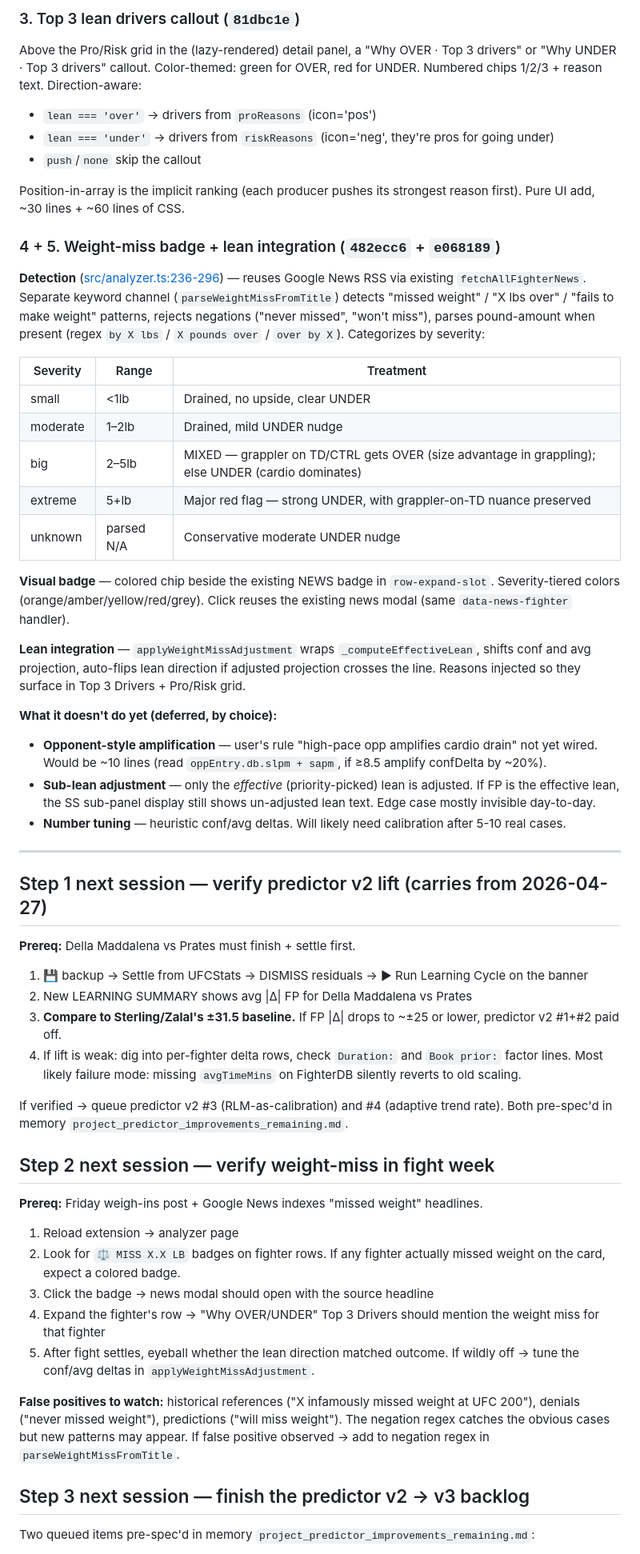
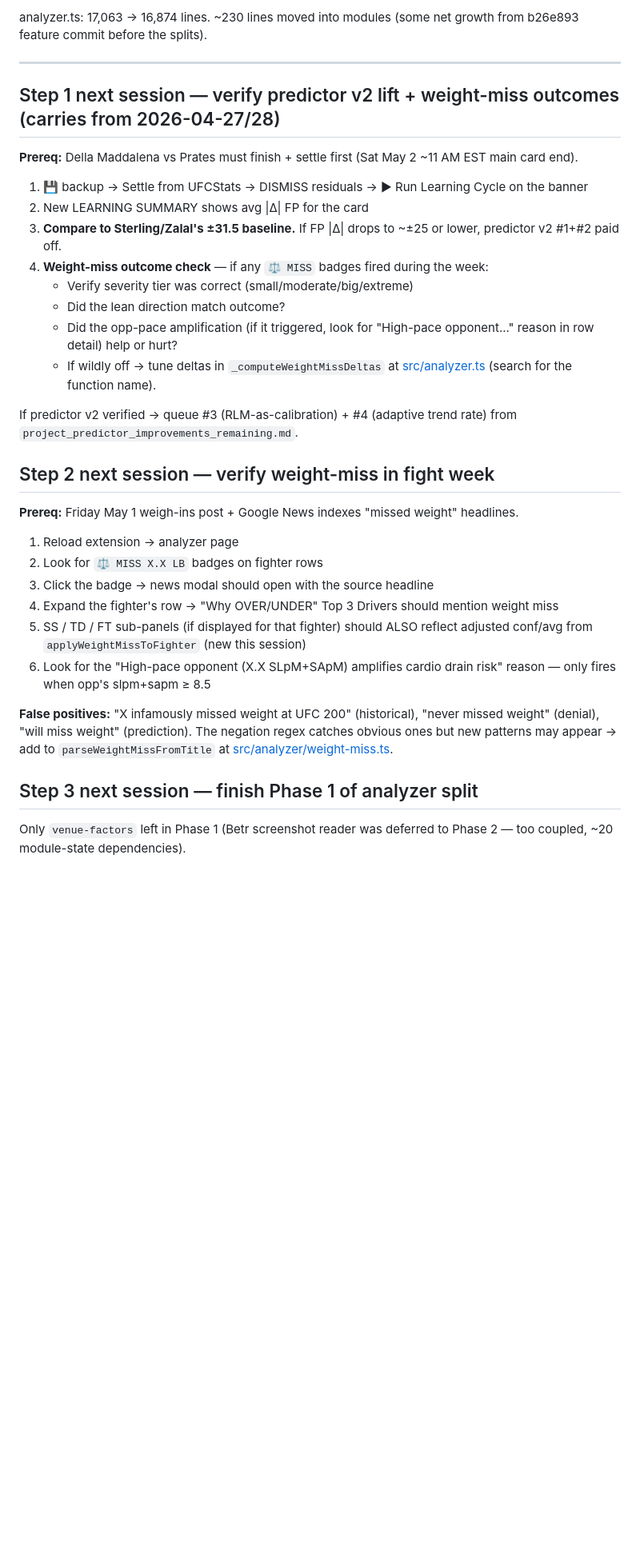
Before and after one commit to Pwnzero14/ufc-analyzer, a Markdown page: RESUME_NEXT_SESSION.md, the part around one of its changes. Shown at 80% size. GitHub-like rendering; blank space fills up the shorter version.

```diff
--- a/RESUME_NEXT_SESSION.md
+++ b/RESUME_NEXT_SESSION.md
@@ -30,60 +31,37 @@ Lazy-render fix from 2026-04-25 verified at **13–26ms total / 3–8ms html-tem
 
-### 3. Top 3 lean drivers callout (`81dbc1e`)
-
-Above the Pro/Risk grid in the (lazy-rendered) detail panel, a "Why OVER · Top 3 drivers" or "Why UNDER · Top 3 drivers" callout. Color-themed: green for OVER, red for UNDER. Numbered chips 1/2/3 + reason text. Direction-aware:
-- `lean === 'over'` → drivers from `proReasons` (icon='pos')
-- `lean === 'under'` → drivers from `riskReasons` (icon='neg', they're pros for going under)
-- `push`/`none` skip the callout
-
-Position-in-array is the implicit ranking (each producer pushes its strongest reason first). Pure UI add, ~30 lines + ~60 lines of CSS.
-
-### 4 + 5. Weight-miss badge + lean integration (`482ecc6` + `e068189`)
-
-**Detection** ([src/analyzer.ts:236-296](src/analyzer.ts#L236-L296)) — reuses Google News RSS via existing `fetchAllFighterNews`. Separate keyword channel (`parseWeightMissFromTitle`) detects "missed weight" / "X lbs over" / "fails to make weight" patterns, rejects negations ("never missed", "won't miss"), parses pound-amount when present (regex `by X lbs` / `X pounds over` / `over by X`). Categorizes by severity:
-
-| Severity | Range | Treatment |
-|---|---|---|
-| small | <1lb | Drained, no upside, clear UNDER |
-| moderate | 1–2lb | Drained, mild UNDER nudge |
-| big | 2–5lb | MIXED — grappler on TD/CTRL gets OVER (size advantage in grappling); else UNDER (cardio dominates) |
-| extreme | 5+lb | Major red flag — strong UNDER, with grappler-on-TD nuance preserved |
-| unknown | parsed N/A | Conservative moderate UNDER nudge |
-
-**Visual badge** — colored chip beside the existing NEWS badge in `row-expand-slot`. Severity-tiered colors (orange/amber/yellow/red/grey). Click reuses the existing news modal (same `data-news-fighter` handler).
-
-**Lean integration** — `applyWeightMissAdjustment` wraps `_computeEffectiveLean`, shifts conf and avg projection, auto-flips lean direction if adjusted projection crosses the line. Reasons injected so they surface in Top 3 Drivers + Pro/Risk grid.
-
-**What it doesn't do yet (deferred, by choice):**
-- **Opponent-style amplification** — user's rule "high-pace opp amplifies cardio drain" not yet wired. Would be ~10 lines (read `oppEntry.db.slpm + sapm`, if ≥8.5 amplify confDelta by ~20%).
-- **Sub-lean adjustment** — only the *effective* (priority-picked) lean is adjusted. If FP is the effective lean, the SS sub-panel display still shows un-adjusted lean text. Edge case mostly invisible day-to-day.
-- **Number tuning** — heuristic conf/avg deltas. Will likely need calibration after 5-10 real cases.
+analyzer.ts: 17,063 → 16,874 lines. ~230 lines moved into modules (some net growth from b26e893 feature commit before the splits).
 
 ---
 
-## Step 1 next session — verify predictor v2 lift (carries from 2026-04-27)
+## Step 1 next session — verify predictor v2 lift + weight-miss outcomes (carries from 2026-04-27/28)
 
-**Prereq:** Della Maddalena vs Prates must finish + settle first.
+**Prereq:** Della Maddalena vs Prates must finish + settle first (Sat May 2 ~11 AM EST main card end).
 
 1. 💾 backup → Settle from UFCStats → DISMISS residuals → ▶ Run Learning Cycle on the banner
-2. New LEARNING SUMMARY shows avg |Δ| FP for Della Maddalena vs Prates
+2. New LEARNING SUMMARY shows avg |Δ| FP for the card
 3. **Compare to Sterling/Zalal's ±31.5 baseline.** If FP |Δ| drops to ~±25 or lower, predictor v2 #1+#2 paid off.
-4. If lift is weak: dig into per-fighter delta rows, check `Duration:` and `Book prior:` factor lines. Most likely failure mode: missing `avgTimeMins` on FighterDB silently reverts to old scaling.
+4. **Weight-miss outcome check** — if any `⚖ MISS` badges fired during the week:
+   - Verify severity tier was correct (small/moderate/big/extreme)
+   - Did the lean direction match outcome?
+   - Did the opp-pace amplification (if it triggered, look for "High-pace opponent..." reason in row detail) help or hurt?
+   - If wildly off → tune deltas in `_computeWeightMissDeltas` at [src/analyzer.ts](src/analyzer.ts) (search for the function name).
 
-If verified → queue predictor v2 #3 (RLM-as-calibration) and #4 (adaptive trend rate). Both pre-spec'd in memory `project_predictor_improvements_remaining.md`.
+If predictor v2 verified → queue #3 (RLM-as-calibration) + #4 (adaptive trend rate) from `project_predictor_improvements_remaining.md`.
 
 ## Step 2 next session — verify weight-miss in fight week
 
-**Prereq:** Friday weigh-ins post + Google News indexes "missed weight" headlines.
+**Prereq:** Friday May 1 weigh-ins post + Google News indexes "missed weight" headlines.
 
 1. Reload extension → analyzer page
-2. Look for `⚖ MISS X.X LB` badges on fighter rows. If any fighter actually missed weight on the card, expect a colored badge.
+2. Look for `⚖ MISS X.X LB` badges on fighter rows
 3. Click the badge → news modal should open with the source headline
-4. Expand the fighter's row → "Why OVER/UNDER" Top 3 Drivers should mention the weight miss for that fighter
-5. After fight settles, eyeball whether the lean direction matched outcome. If wildly off → tune the conf/avg deltas in `applyWeightMissAdjustment`.
+4. Expand the fighter's row → "Why OVER/UNDER" Top 3 Drivers should mention weight miss
+5. SS / TD / FT sub-panels (if displayed for that fighter) should ALSO reflect adjusted conf/avg from `applyWeightMissToFighter` (new this session)
+6. Look for the "High-pace opponent (X.X SLpM+SApM) amplifies cardio drain risk" reason — only fires when opp's slpm+sapm ≥ 8.5
 
-**False positives to watch:** historical references ("X infamously missed weight at UFC 200"), denials ("never missed weight"), predictions ("will miss weight"). The negation regex catches the obvious cases but new patterns may appear. If false positive observed → add to negation regex in `parseWeightMissFromTitle`.
+**False positives:** "X infamously missed weight at UFC 200" (historical), "never missed weight" (denial), "will miss weight" (prediction). The negation regex catches obvious ones but new patterns may appear → add to `parseWeightMissFromTitle` at [src/analyzer/weight-miss.ts](src/analyzer/weight-miss.ts).
 
-## Step 3 next session — finish the predictor v2 → v3 backlog
+## Step 3 next session — finish Phase 1 of analyzer split
 
-Two queued items pre-spec'd in memory `project_predictor_improvements_remaining.md`:
+Only `venue-factors` left in Phase 1 (Betr screenshot reader was deferred to Phase 2 — too coupled, ~20 module-state dependencies).
 
```
Also changed, not shown: other parts of RESUME_NEXT_SESSION.md (+61 -46 lines).
